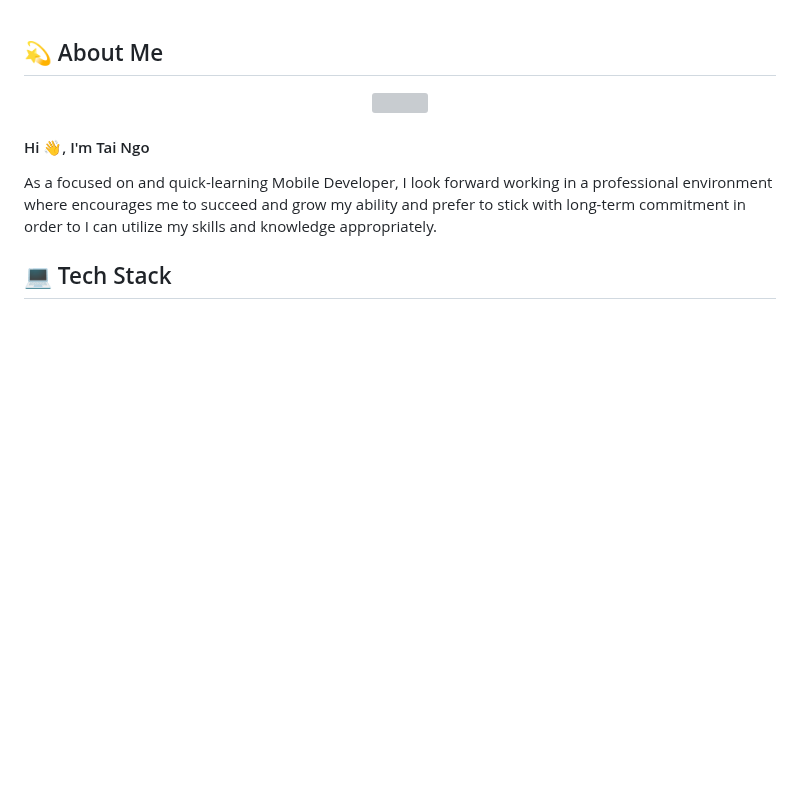
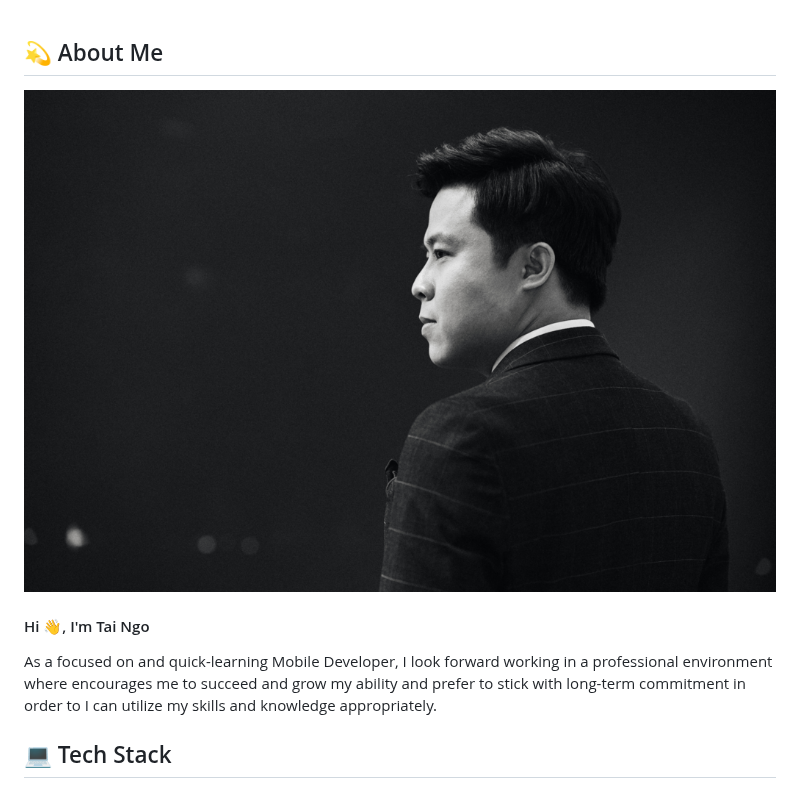
Before and after one commit to taingoo/taingoo, a Markdown page: README.md, the part around the change. Rendered like a GitHub page; pictures changed too: background.png (added); blank space fills up the shorter version; grey boxes are pictures that could not be loaded.

Commit message:
chore: change background

```diff
--- a/README.md
+++ b/README.md
@@ -1,7 +1,7 @@
 ## 💫 About Me
 
 <p align="center">
-  <img src='./bg.jpg' width='100%"'>
+  <img src='./background.png' width='100%"'>
 </p>
 
 <h4>Hi 👋, I'm Tai Ngo</h4>
```
